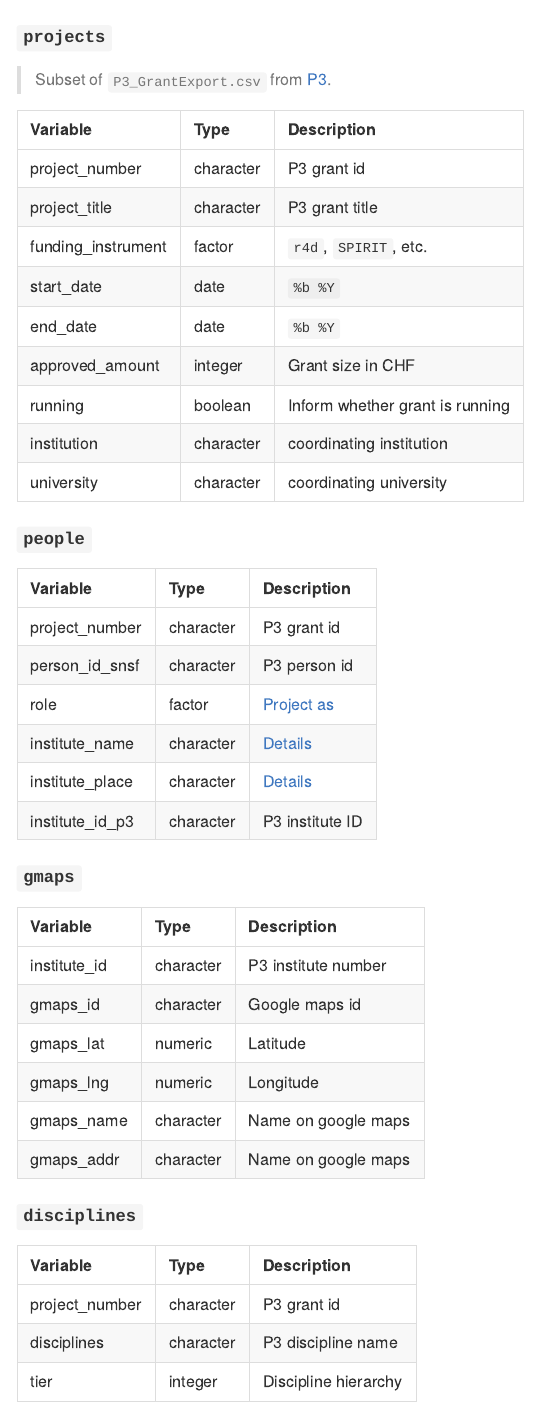
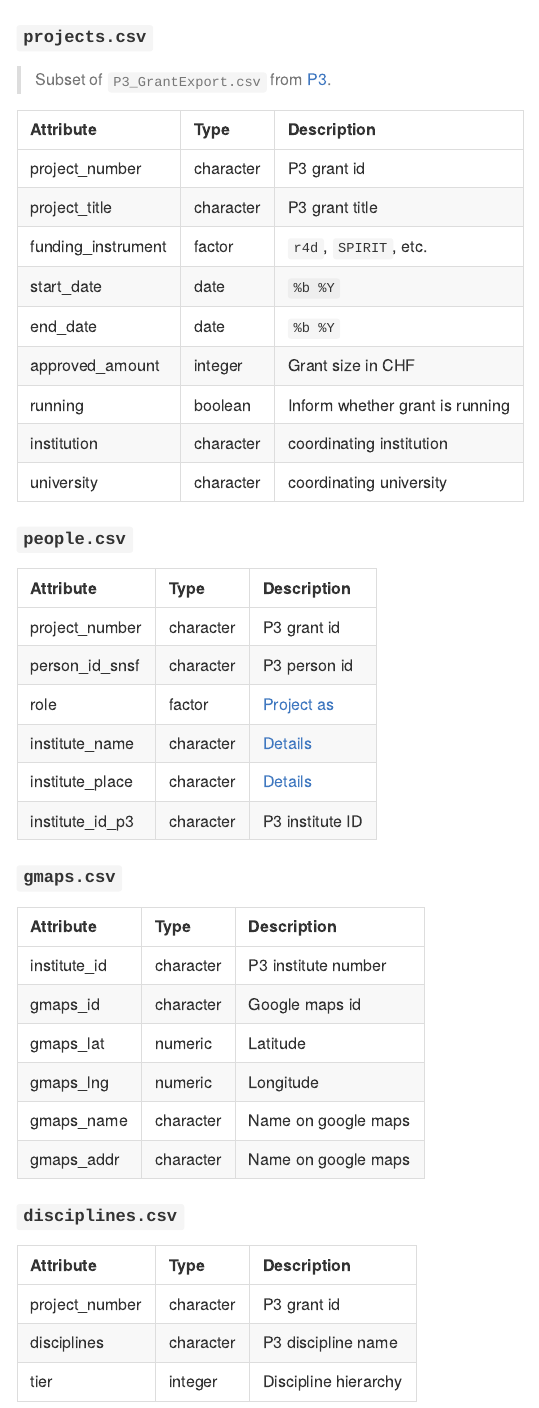
Before and after one commit to zambujo/r4data, an R Markdown document (README.Rmd): the page in a window 1100 px wide, from 220 px down. The pictures show the output file README.md that the author committed with the source, drawn offline in the style of GitHub.

Commit message:
🚸 Trying Flat Data on the README

```diff
--- a/README.Rmd
+++ b/README.Rmd
@@ -20,11 +20,12 @@
 
 ### Data dictionary 🚧
 
-#### `projects`
+#### `projects.csv`
 
 > Subset of `P3_GrantExport.csv` from [P3](http://p3.snf.ch/Pages/DataAndDocumentation.aspx).
 
-|Variable           |Type      |Description                       |
+
+|Attribute           |Type      |Description                       |
 |:------------------|:---------|:---------------------------------|
 |project_number     |character |P3 grant id                       |
 |project_title      |character |P3 grant title                    |
@@ -36,9 +37,9 @@
 |institution        |character |coordinating institution          |
 |university         |character |coordinating university           |
 
-#### `people`
+#### `people.csv`
 
-|Variable         |Type      |Description            |
+|Attribute         |Type      |Description            |
 |:----------------|:---------|:----------------------|
 |project_number   |character |P3 grant id            |
 |person_id_snsf   |character |P3 person id           |
@@ -47,9 +48,9 @@
 |institute_place  |character |[Details](instpalce)   |
 |institute_id_p3  |character |P3 institute ID        |
 
-#### `gmaps`
+#### `gmaps.csv`
 
-|Variable          |Type      |Description              |
+|Attribute          |Type      |Description              |
 |:-----------------|:---------|:------------------------|
 |institute_id      |character |P3 institute number      |
 |gmaps_id          |character |Google maps id           |
@@ -58,9 +59,9 @@
 |gmaps_name        |character |Name on google maps      |
 |gmaps_addr        |character |Name on google maps      |
 
-#### `disciplines`
+#### `disciplines.csv`
 
-|Variable          |Type      |Description              |
+|Attribute          |Type      |Description              |
 |:-----------------|:---------|:------------------------|
 |project_number    |character |P3 grant id              |
 |disciplines       |character |P3 discipline name       |
```
Also changed, not shown: README.md, README.Rmd (4 more changed lines).
